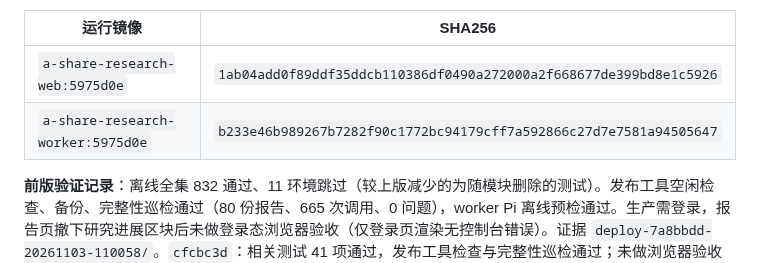
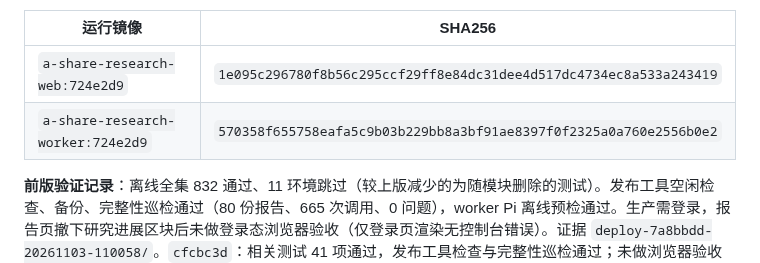
Before and after one commit to on195594/a-share-research, a Markdown page: docs/implementation-plan.md, the part around one of its changes. Rendered like a GitHub page.

```diff
--- a/docs/implementation-plan.md
+++ b/docs/implementation-plan.md
@@ -62,8 +62,8 @@
 
 | 运行镜像 | SHA256 |
 |---|---|
-| `a-share-research-web:5975d0e` | `1ab04add0f89ddf35ddcb110386df0490a272000a2f668677de399bd8e1c5926` |
-| `a-share-research-worker:5975d0e` | `b233e46b989267b7282f90c1772bc94179cff7a592866c27d7e7581a94505647` |
+| `a-share-research-web:724e2d9` | `1e095c296780f8b56c295ccf29ff8e84dc31dee4d517dc4734ec8a533a243419` |
+| `a-share-research-worker:724e2d9` | `570358f655758eafa5c9b03b229bb8a3bf91ae8397f0f2325a0a760e2556b0e2` |
 
 **前版验证记录**：离线全集 832 通过、11 环境跳过（较上版减少的为随模块删除的测试）。发布工具空闲检查、备份、完整性巡检通过（80 份报告、665 次调用、0 问题），worker Pi 离线预检通过。生产需登录，报告页撤下研究进展区块后未做登录态浏览器验收（仅登录页渲染无控制台错误）。证据 `deploy-7a8bbdd-20261103-110058/`。`cfcbc3d`：相关测试 41 项通过，发布工具检查与完整性巡检通过；未做浏览器验收（仅删一个 span）。证据 `deploy-cfcbc3d-20261103-111902/`，备份 `~/a-share-research-data/backup-pre-cfcbc3d-20261103-111903.db`。
 
```
Also changed, not shown: other parts of docs/implementation-plan.md (+2 -2 lines).
